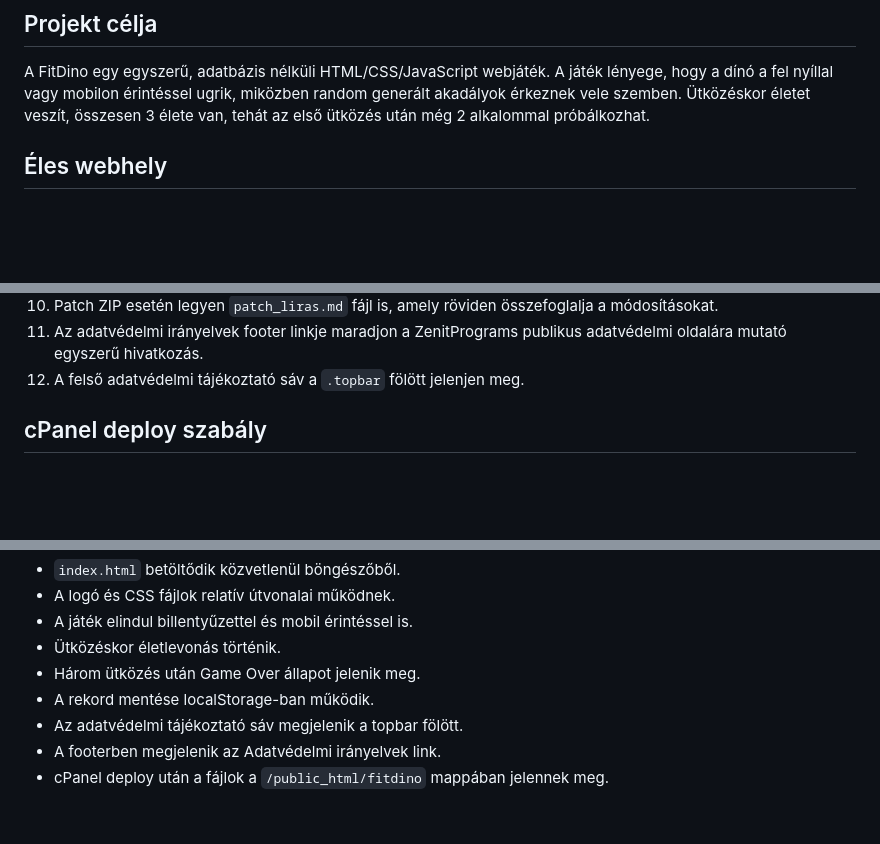
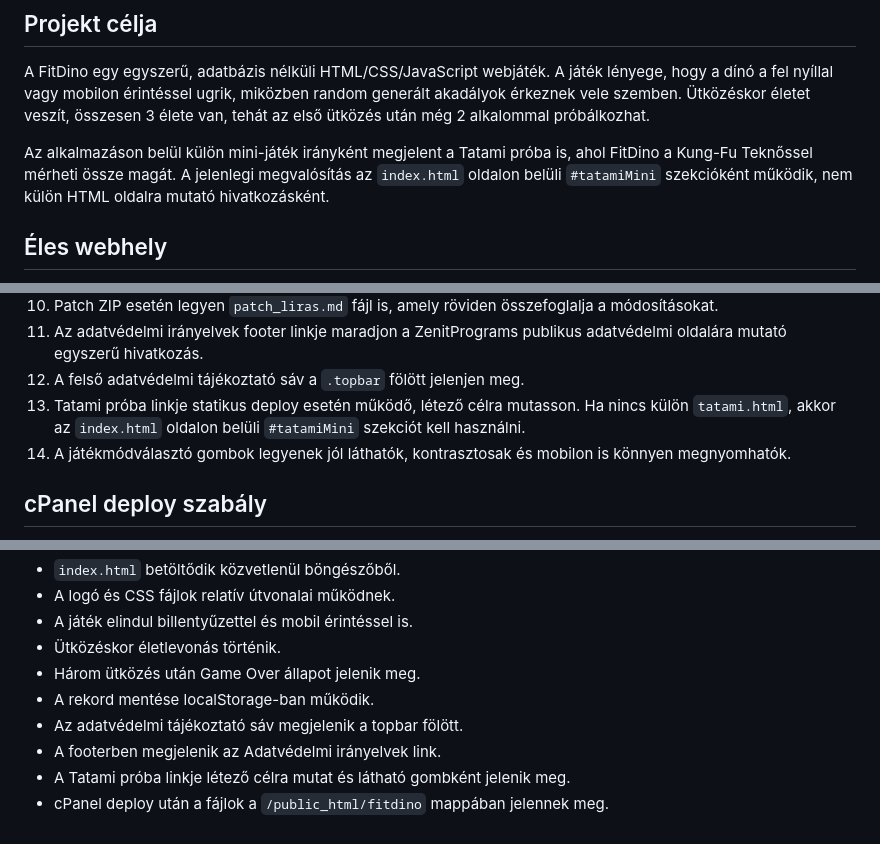
Before and after one commit to vidakzoltan/FitDino, a Markdown page: AGENTS.md, 3 parts joined by grey strips. Rendered like a GitHub page; blank space fills up the shorter version.

Commit message:
AGENTS frissitese Tatami link szaballyal

```diff
--- a/AGENTS.md
+++ b/AGENTS.md
@@ -3,6 +3,8 @@
 ## Projekt célja
 
 A FitDino egy egyszerű, adatbázis nélküli HTML/CSS/JavaScript webjáték. A játék lényege, hogy a dínó a fel nyíllal vagy mobilon érintéssel ugrik, miközben random generált akadályok érkeznek vele szemben. Ütközéskor életet veszít, összesen 3 élete van, tehát az első ütközés után még 2 alkalommal próbálkozhat.
+
+Az alkalmazáson belül külön mini-játék irányként megjelent a Tatami próba is, ahol FitDino a Kung-Fu Teknőssel mérheti össze magát. A jelenlegi megvalósítás az `index.html` oldalon belüli `#tatamiMini` szekcióként működik, nem külön HTML oldalra mutató hivatkozásként.
 
 ## Éles webhely
 
@@ -58,6 +60,8 @@ A FitDino egy egyszerű, adatbázis nélküli HTML/CSS/JavaScript webjáték. A
 10. Patch ZIP esetén legyen `patch_liras.md` fájl is, amely röviden összefoglalja a módosításokat.
 11. Az adatvédelmi irányelvek footer linkje maradjon a ZenitPrograms publikus adatvédelmi oldalára mutató egyszerű hivatkozás.
 12. A felső adatvédelmi tájékoztató sáv a `.topbar` fölött jelenjen meg.
+13. Tatami próba linkje statikus deploy esetén működő, létező célra mutasson. Ha nincs külön `tatami.html`, akkor az `index.html` oldalon belüli `#tatamiMini` szekciót kell használni.
+14. A játékmódválasztó gombok legyenek jól láthatók, kontrasztosak és mobilon is könnyen megnyomhatók.
 
 ## cPanel deploy szabály
 
@@ -83,4 +87,5 @@ A deploy nem másolja ki az alábbi repo/dokumentációs fájlokat az éles webm
 - A rekord mentése localStorage-ban működik.
 - Az adatvédelmi tájékoztató sáv megjelenik a topbar fölött.
 - A footerben megjelenik az Adatvédelmi irányelvek link.
+- A Tatami próba linkje létező célra mutat és látható gombként jelenik meg.
 - cPanel deploy után a fájlok a `/public_html/fitdino` mappában jelennek meg.
```
